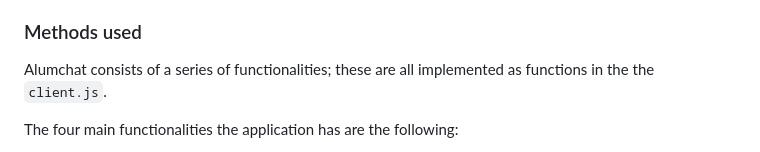
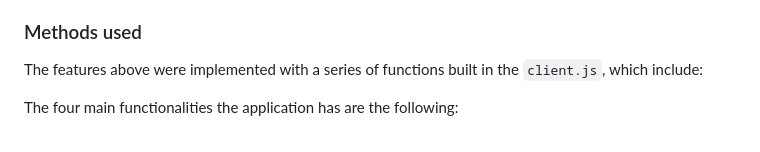
Before and after one commit to javim7/Redes-Chat-Protocolo-XMPP, a Markdown page: README.md, the part around the change. Rendered like a GitHub page.

```diff
--- a/README.md
+++ b/README.md
@@ -26,7 +26,7 @@ AlumChat is a powerful and easy-to-use XMPP client that allows you to connect wi
 
 ### Methods used
 
-Alumchat consists of a series of functionalities; these are all implemented as functions in the the `client.js`.
+The features above were implemented with a series of functions built in the `client.js`, which include:
 
 The four main functionalities the application has are the following:
 - `register(username, password, email)`: creates a new account in the server.
```
